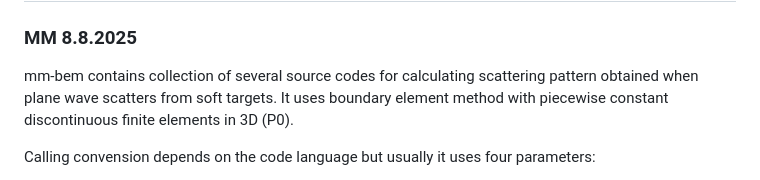
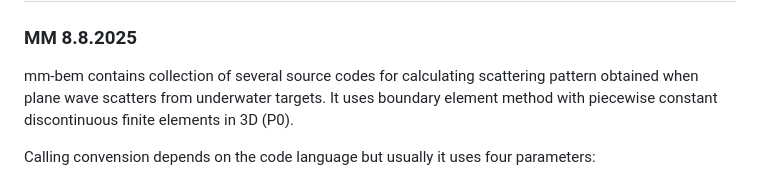
Before and after one commit to marmoszy/mm-bem, a Markdown page: README.md, the part around the change. Drawn GitHub-style.

```diff
--- a/README.md
+++ b/README.md
@@ -1,7 +1,7 @@
 ## Minimalistic bem code for plane wave scattering from underwater targets
 ### MM 8.8.2025
 
-mm-bem contains collection of several source codes for calculating scattering pattern obtained when plane wave scatters from soft targets. It uses boundary element method with piecewise constant discontinuous finite elements in 3D (P0).
+mm-bem contains collection of several source codes for calculating scattering pattern obtained when plane wave scatters from underwater targets. It uses boundary element method with piecewise constant discontinuous finite elements in 3D (P0).
 
 Calling convension depends on the code language but usually it uses four parameters:
 
```
